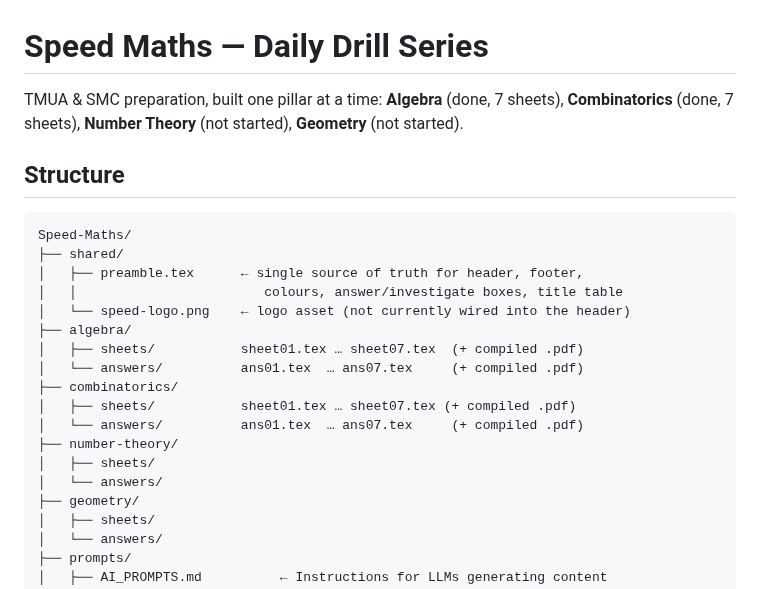
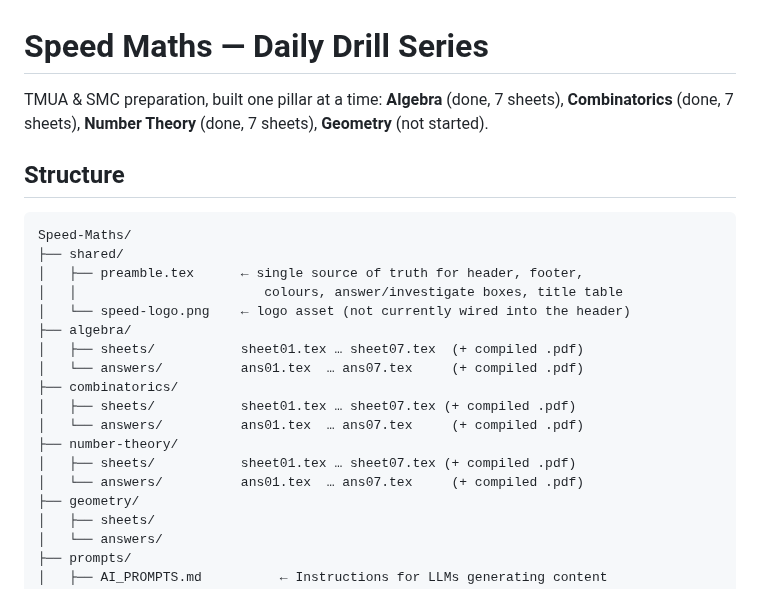
Before and after one commit to The-CerealDev/speed-maths, a Markdown page: README.md, the part around the change. Drawn GitHub-style.

```diff
--- a/README.md
+++ b/README.md
@@ -1,7 +1,7 @@
 # Speed Maths — Daily Drill Series
 
 TMUA & SMC preparation, built one pillar at a time: **Algebra** (done, 7 sheets),
-**Combinatorics** (done, 7 sheets), **Number Theory** (not started), **Geometry** (not started).
+**Combinatorics** (done, 7 sheets), **Number Theory** (done, 7 sheets), **Geometry** (not started).
 
 ## Structure
 
@@ -18,8 +18,8 @@ Speed-Maths/
 │   ├── sheets/           sheet01.tex … sheet07.tex (+ compiled .pdf)
 │   └── answers/          ans01.tex  … ans07.tex     (+ compiled .pdf)
 ├── number-theory/
-│   ├── sheets/
-│   └── answers/
+│   ├── sheets/           sheet01.tex … sheet07.tex (+ compiled .pdf)
+│   └── answers/          ans01.tex  … ans07.tex     (+ compiled .pdf)
 ├── geometry/
 │   ├── sheets/
 │   └── answers/
```
